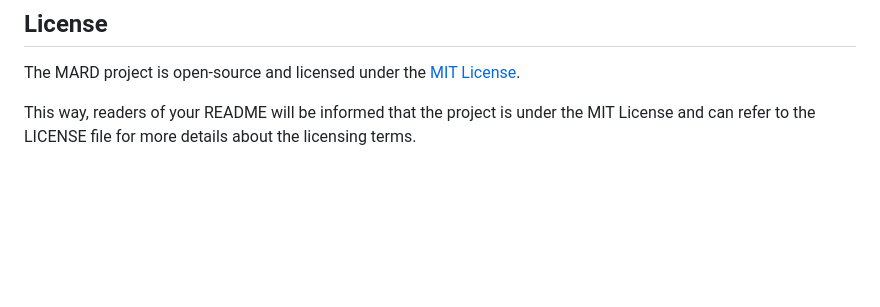
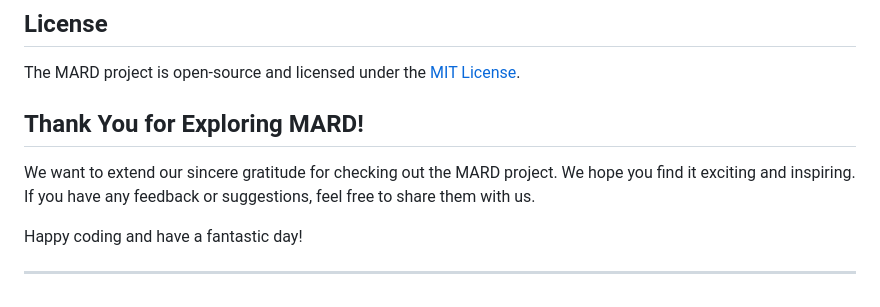
Before and after one commit to Ashenoy64/MARD, a Markdown page: README.md, the part around the change. Rendered like a GitHub page; blank space fills up the shorter version.

```diff
--- a/README.md
+++ b/README.md
@@ -86,4 +86,10 @@ MARD is an incredible showcase of how hardware and AI can merge to create an int
 
 The MARD project is open-source and licensed under the [MIT License](LICENSE).
 
-This way, readers of your README will be informed that the project is under the MIT License and can refer to the LICENSE file for more details about the licensing terms.
+## Thank You for Exploring MARD!
+
+We want to extend our sincere gratitude for checking out the MARD project. We hope you find it exciting and inspiring. If you have any feedback or suggestions, feel free to share them with us.
+
+Happy coding and have a fantastic day!
+
+---
```
